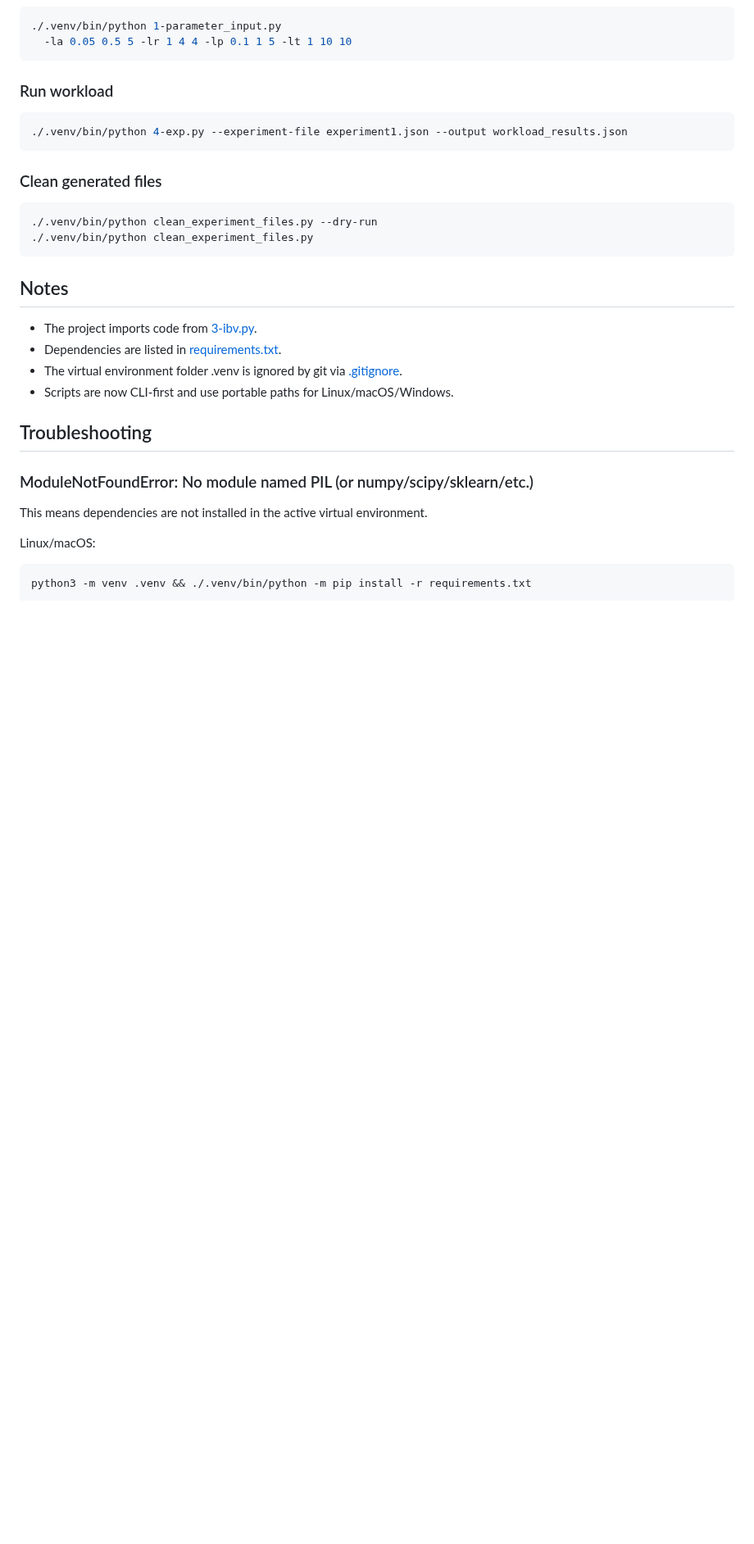
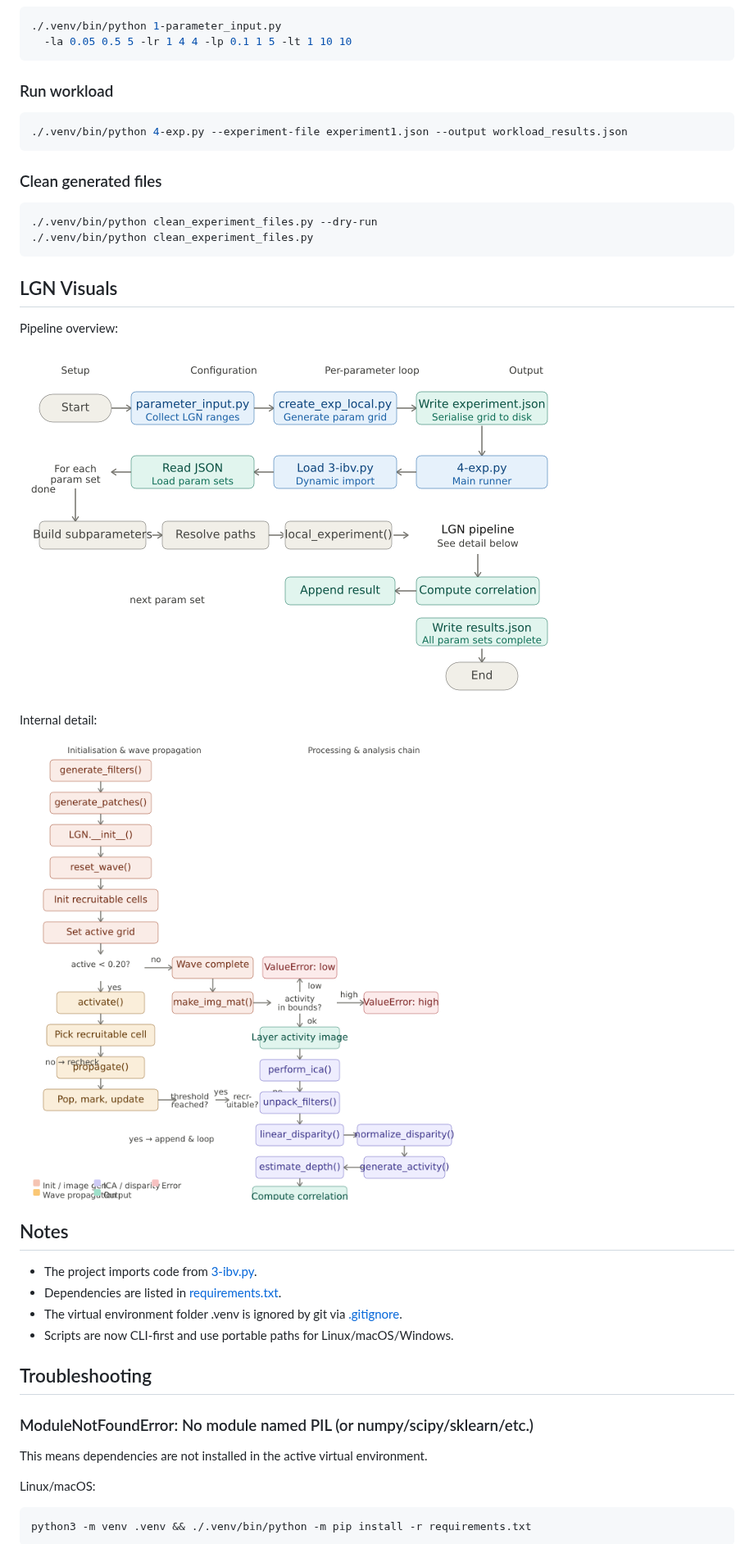
Before and after one commit to SabaJazi/innate-binocular-vision, a Markdown page: README.md, the part around the change. Shown at 82% size. Rendered like a GitHub page; pictures changed too: lgn_internal_detail.png (added), lgn_pipeline_overview.png (added); blank space fills up the shorter version.

Commit message:
added flowcharts to readme

````diff
--- a/README.md
+++ b/README.md
@@ -76,6 +76,16 @@ If the task does not appear, make sure the repository folder is opened as a VS C
 ./.venv/bin/python clean_experiment_files.py
 ```
 
+## LGN Visuals
+
+Pipeline overview:
+
+![LGN pipeline overview](lgn_pipeline_overview.png)
+
+Internal detail:
+
+![LGN internal detail](lgn_internal_detail.png)
+
 ## Notes
 
 - The project imports code from [3-ibv.py](3-ibv.py).
````
